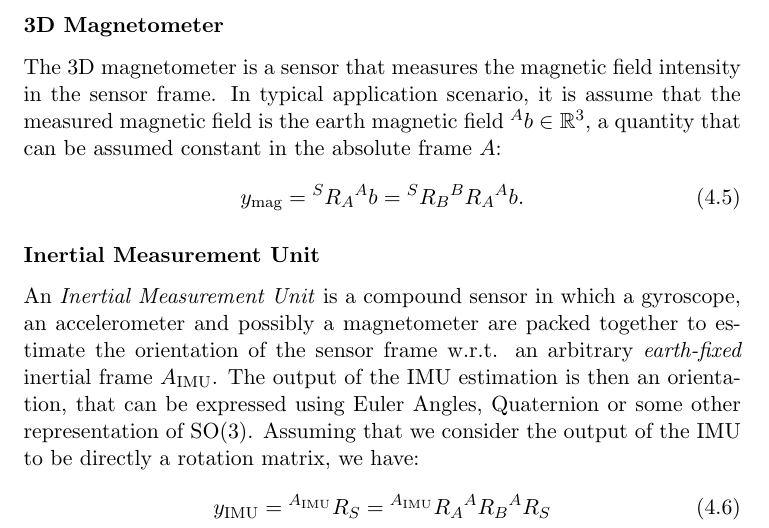
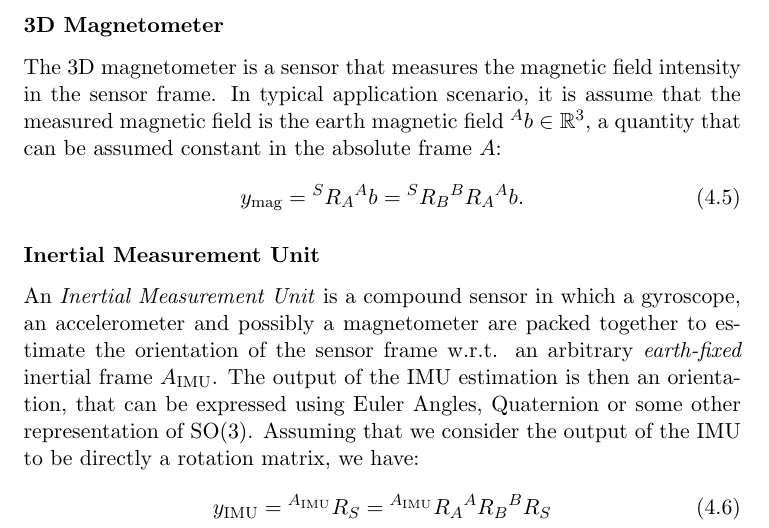
Before and after one commit to traversaro/traversaro-phd-thesis, a LaTeX thesis (thesis/thesis.tex, which reads thesis/Chapter40ExtForceEstimation/chapter-forces-estimation.tex): part of page 86 of 172, cut so that both start at the same text. Compiled offline with pdfLaTeX.

Commit message:
Fix description of IMU orientation (#35)

```diff
--- a/thesis/Chapter40ExtForceEstimation/chapter-forces-estimation.tex
+++ b/thesis/Chapter40ExtForceEstimation/chapter-forces-estimation.tex
@@ -97,7 +97,7 @@ y_{\text{mag}} = \ls^S R_A \ls^A b = \ls^S R_B \ls^B R_A \ls^A b .
 
 An \emph{Inertial Measurement Unit} is a compound sensor in which a gyroscope, an accelerometer and possibly a magnetometer are packed together to estimate the orientation of the sensor frame w.r.t. an arbitrary \emph{earth-fixed} inertial frame $A_{\text{IMU}}$. The output of the IMU estimation is then an orientation, that can be expressed using Euler Angles, Quaternion or some other representation of $\SO(3)$. Assuming that we consider the output of the IMU to be directly a rotation matrix, we have:
 \begin{equation}
-y_{\text{IMU}} = \ls^{A_{\text{IMU}}} R_S = \ls^{A_{\text{IMU}}} R_A \ls^A R_B \ls^A R_S
+y_{\text{IMU}} = \ls^{A_{\text{IMU}}} R_S = \ls^{A_{\text{IMU}}} R_A \ls^A R_B \ls^B R_S
 \end{equation}
 It is important to stress that in general the inertial frame $A_{\text{IMU}}$ used by the IMU may be different from the one used in the rest of the analysis. The constant $\ls^{A_{\text{IMU}}} R_A$ must be properly taken in account when designing algorithms that use the output of one or more IMUs.
 
```
